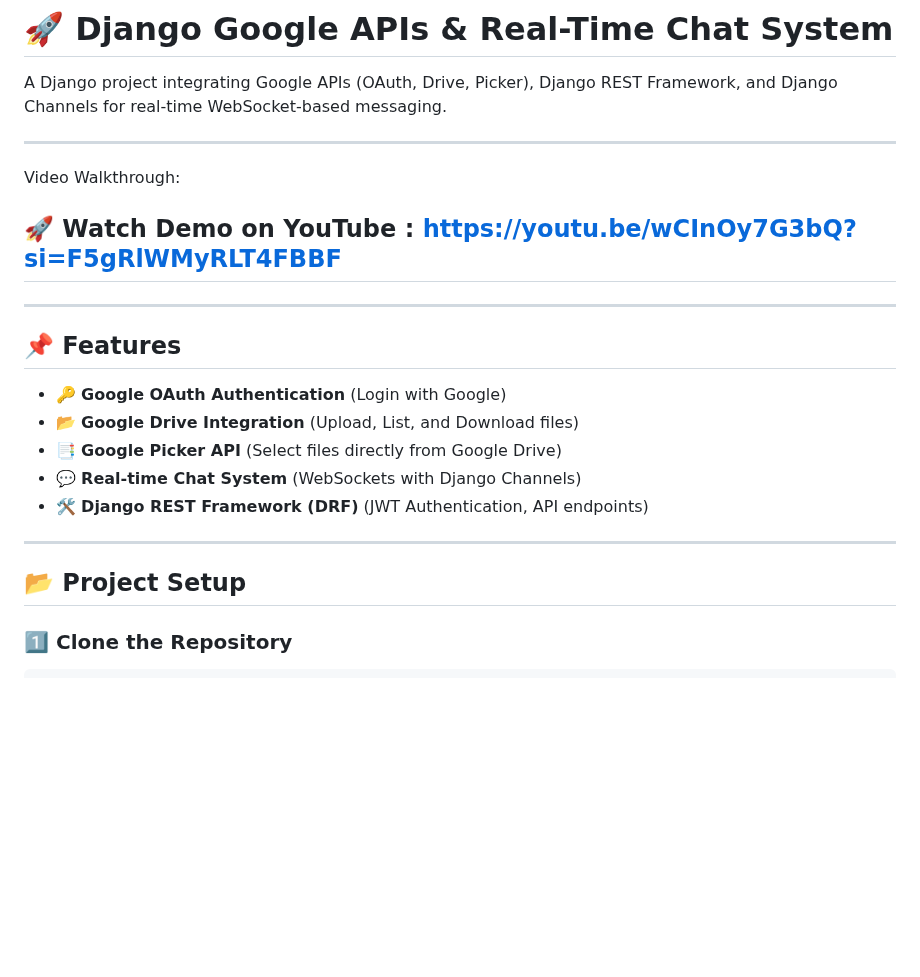
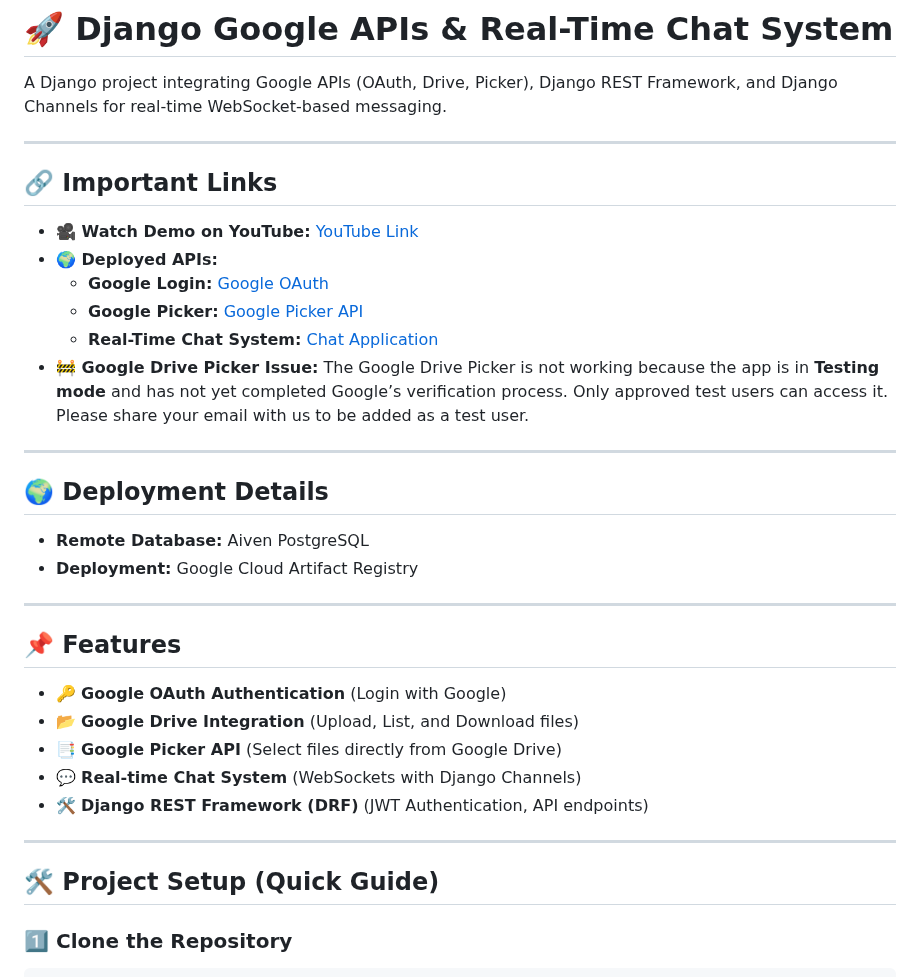
Before and after one commit to AMANKUMAR22MCA/GoogleAPI-ChatSystem, a Markdown page: README.md, the part around one of its changes. GitHub-like rendering; blank space fills up the shorter version.

````diff
--- a/README.md
+++ b/README.md
@@ -3,9 +3,22 @@
 A Django project integrating Google APIs (OAuth, Drive, Picker), Django REST Framework, and Django Channels for real-time WebSocket-based messaging.
 
 ---
-Video Walkthrough:
 
-## 🚀 Watch Demo on YouTube  : https://youtu.be/wCInOy7G3bQ?si=F5gRlWMyRLT4FBBF
+## 🔗 Important Links
+
+- **🎥 Watch Demo on YouTube:** [YouTube Link](https://youtube.com)
+- **🌍 Deployed APIs:**
+  - **Google Login:** [Google OAuth](https://google-oauth-project-316971717795.asia-south1.run.app/)
+  - **Google Picker:** [Google Picker API](https://google-oauth-project-316971717795.asia-south1.run.app/google/picker/)
+  - **Real-Time Chat System:** [Chat Application](https://google-oauth-project-316971717795.asia-south1.run.app/chat/)
+- **🚧 Google Drive Picker Issue:** The Google Drive Picker is not working because the app is in **Testing mode** and has not yet completed Google’s verification process. Only approved test users can access it. Please share your email with us to be added as a test user.
+
+---
+
+## 🌍 Deployment Details
+
+- **Remote Database:** Aiven PostgreSQL
+- **Deployment:** Google Cloud Artifact Registry
 
 ---
 
@@ -19,7 +32,7 @@ Video Walkthrough:
 
 ---
 
-## 📂 Project Setup
+## 🛠 Project Setup (Quick Guide)
 
 ### 1️⃣ Clone the Repository
 ```sh
````
Also changed, not shown: other parts of README.md (+9 -91 lines).
